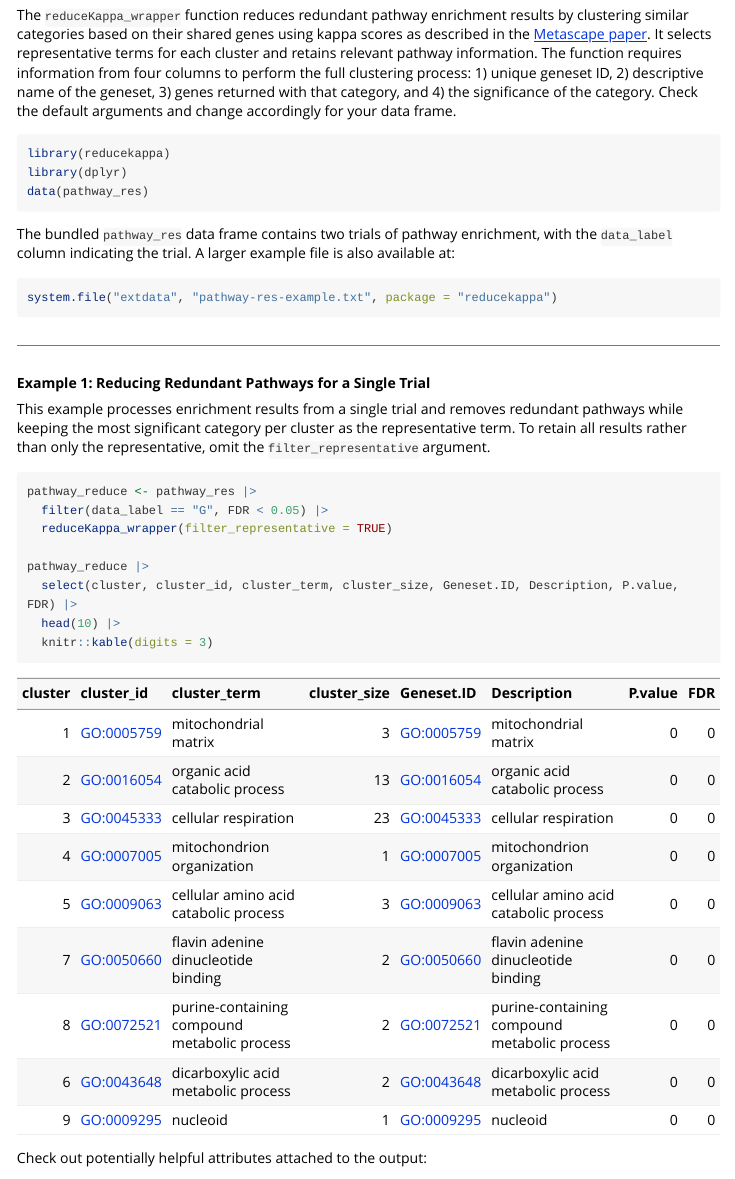
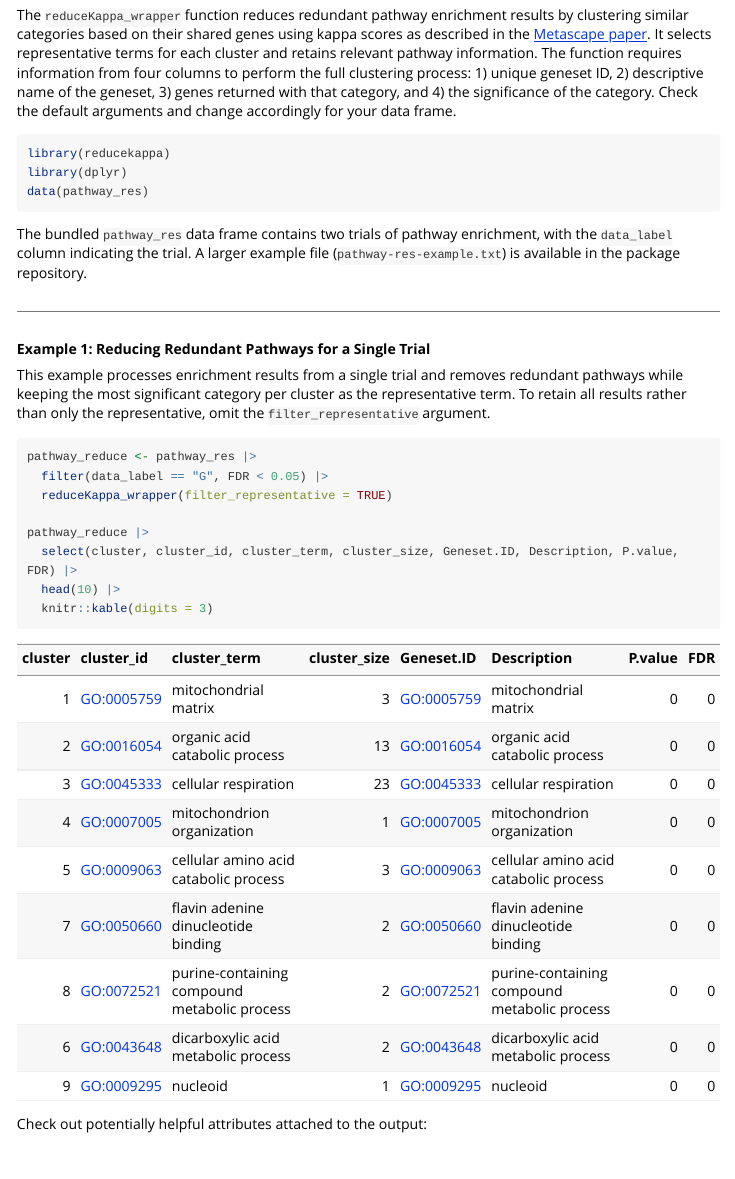
Before and after one commit to weitzela/reducekappa, an R Markdown document (vignettes/reducekappa.Rmd): the page in a window 1100 px wide, from 130 px down. Rendered offline with R 4.5, knitr and Pandoc, with nearby package versions; long lines of code are wrapped.

Commit message:
disclude large pathway file from build

````diff
--- a/vignettes/reducekappa.Rmd
+++ b/vignettes/reducekappa.Rmd
@@ -21,11 +21,7 @@ library(dplyr)
 data(pathway_res)
 ```
 
-The bundled `pathway_res` data frame contains two trials of pathway enrichment, with the `data_label` column indicating the trial. A larger example file is also available at:
-
-```{r, eval=FALSE}
-system.file("extdata", "pathway-res-example.txt", package = "reducekappa")
-```
+The bundled `pathway_res` data frame contains two trials of pathway enrichment, with the `data_label` column indicating the trial. A larger example file (`pathway-res-example.txt`) is available in the package repository.
 
 ---
 
````
Also changed, not shown: R/data.R (+2 -2 lines), 1 other file.
